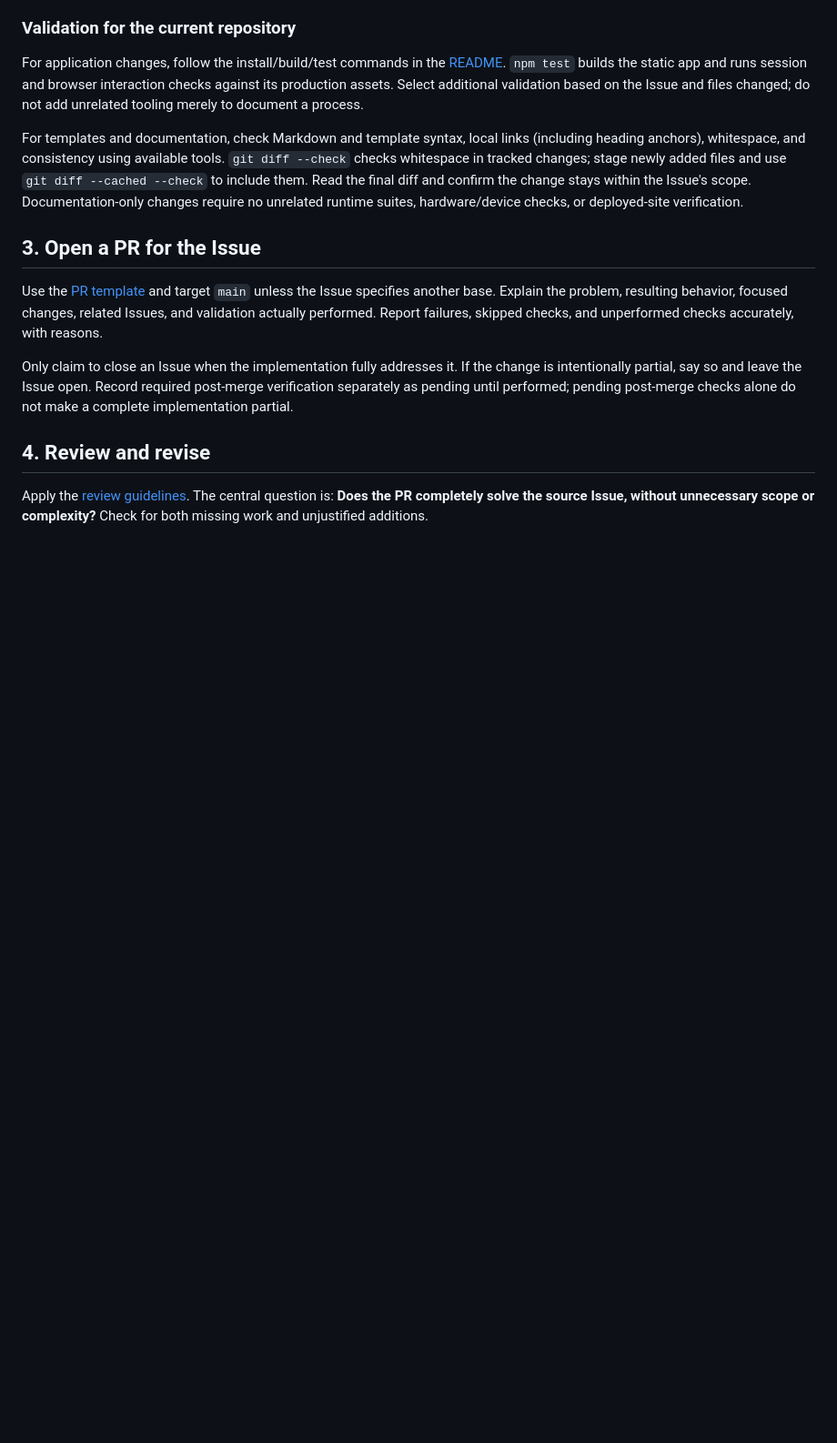
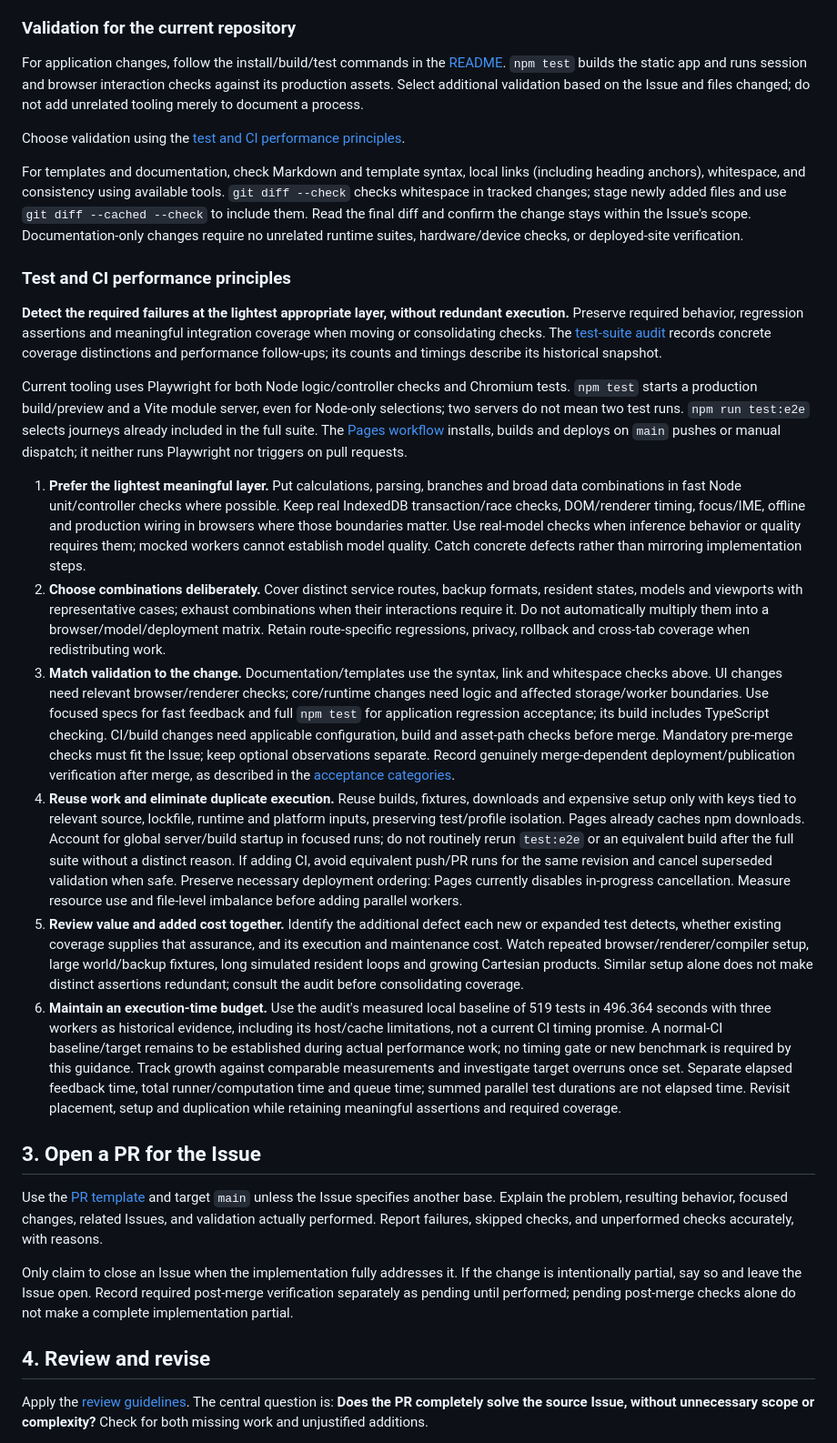
Before and after one commit to takahirox/pcvan, a Markdown page: docs/development-flow.md, the part around the change. Shown at 91% size. Rendered like a GitHub page; blank space fills up the shorter version.

```diff
--- a/docs/development-flow.md
+++ b/docs/development-flow.md
@@ -56,12 +56,76 @@ session and browser interaction checks against its production assets. Select
 additional validation based on the Issue and files changed; do not add unrelated
 tooling merely to document a process.
 
+Choose validation using the [test and CI performance principles](#test-and-ci-performance-principles).
+
 For templates and documentation, check Markdown and template syntax, local links
 (including heading anchors), whitespace, and consistency using available tools.
 `git diff --check` checks whitespace in tracked changes; stage newly added files
 and use `git diff --cached --check` to include them. Read the final diff and confirm
 the change stays within the Issue's scope. Documentation-only changes require no
 unrelated runtime suites, hardware/device checks, or deployed-site verification.
+
+### Test and CI performance principles
+
+**Detect the required failures at the lightest appropriate layer, without
+redundant execution.** Preserve required behavior, regression assertions and
+meaningful integration coverage when moving or consolidating checks. The
+[test-suite audit](test-suite-audit.md) records concrete coverage distinctions and
+performance follow-ups; its counts and timings describe its historical snapshot.
+
+Current tooling uses Playwright for both Node logic/controller checks and
+Chromium tests. `npm test` starts a production build/preview and a Vite module
+server, even for Node-only selections; two servers do not mean two test runs.
+`npm run test:e2e` selects journeys already included in the full suite. The
+[Pages workflow](../.github/workflows/pages.yml) installs, builds and deploys on
+`main` pushes or manual dispatch; it neither runs Playwright nor triggers on pull
+requests.
+
+1. **Prefer the lightest meaningful layer.** Put calculations, parsing, branches
+   and broad data combinations in fast Node unit/controller checks where possible.
+   Keep real IndexedDB transaction/race checks, DOM/renderer timing, focus/IME,
+   offline and production wiring in browsers where those boundaries matter. Use
+   real-model checks when inference behavior or quality requires them; mocked
+   workers cannot establish model quality. Catch concrete defects rather than
+   mirroring implementation steps.
+2. **Choose combinations deliberately.** Cover distinct service routes, backup
+   formats, resident states, models and viewports with representative cases;
+   exhaust combinations when their interactions require it. Do not automatically
+   multiply them into a browser/model/deployment matrix. Retain route-specific
+   regressions, privacy, rollback and cross-tab coverage when redistributing work.
+3. **Match validation to the change.** Documentation/templates use the syntax,
+   link and whitespace checks above. UI changes need relevant browser/renderer
+   checks; core/runtime changes need logic and affected storage/worker boundaries.
+   Use focused specs for fast feedback and full `npm test` for application
+   regression acceptance; its build includes TypeScript checking. CI/build changes
+   need applicable configuration, build and asset-path checks before merge.
+   Mandatory pre-merge checks must fit the Issue; keep optional observations
+   separate. Record genuinely merge-dependent deployment/publication verification
+   after merge, as described in the [acceptance categories](#1-start-with-an-issue).
+4. **Reuse work and eliminate duplicate execution.** Reuse builds, fixtures,
+   downloads and expensive setup only with keys tied to relevant source, lockfile,
+   runtime and platform inputs, preserving test/profile isolation. Pages already
+   caches npm downloads. Account for global server/build startup in focused runs;
+   do not routinely rerun `test:e2e` or an equivalent build after the full suite
+   without a distinct reason. If adding CI, avoid equivalent push/PR runs for the
+   same revision and cancel superseded validation when safe. Preserve necessary
+   deployment ordering: Pages currently disables in-progress cancellation. Measure
+   resource use and file-level imbalance before adding parallel workers.
+5. **Review value and added cost together.** Identify the additional defect each
+   new or expanded test detects, whether existing coverage supplies that assurance,
+   and its execution and maintenance cost. Watch repeated browser/renderer/compiler
+   setup, large world/backup fixtures, long simulated resident loops and growing
+   Cartesian products. Similar setup alone does not make distinct assertions
+   redundant; consult the audit before consolidating coverage.
+6. **Maintain an execution-time budget.** Use the audit's measured local baseline
+   of 519 tests in 496.364 seconds with three workers as historical evidence,
+   including its host/cache limitations, not a current CI timing promise. A normal-CI
+   baseline/target remains to be established during actual performance work; no
+   timing gate or new benchmark is required by this guidance. Track growth against
+   comparable measurements and investigate target overruns once set. Separate
+   elapsed feedback time, total runner/computation time and queue time; summed
+   parallel test durations are not elapsed time. Revisit placement, setup and
+   duplication while retaining meaningful assertions and required coverage.
 
 ## 3. Open a PR for the Issue
 
```
Also changed, not shown: README.md (+1 -0 lines), docs/review-guidelines.md (+5 -0 lines).
